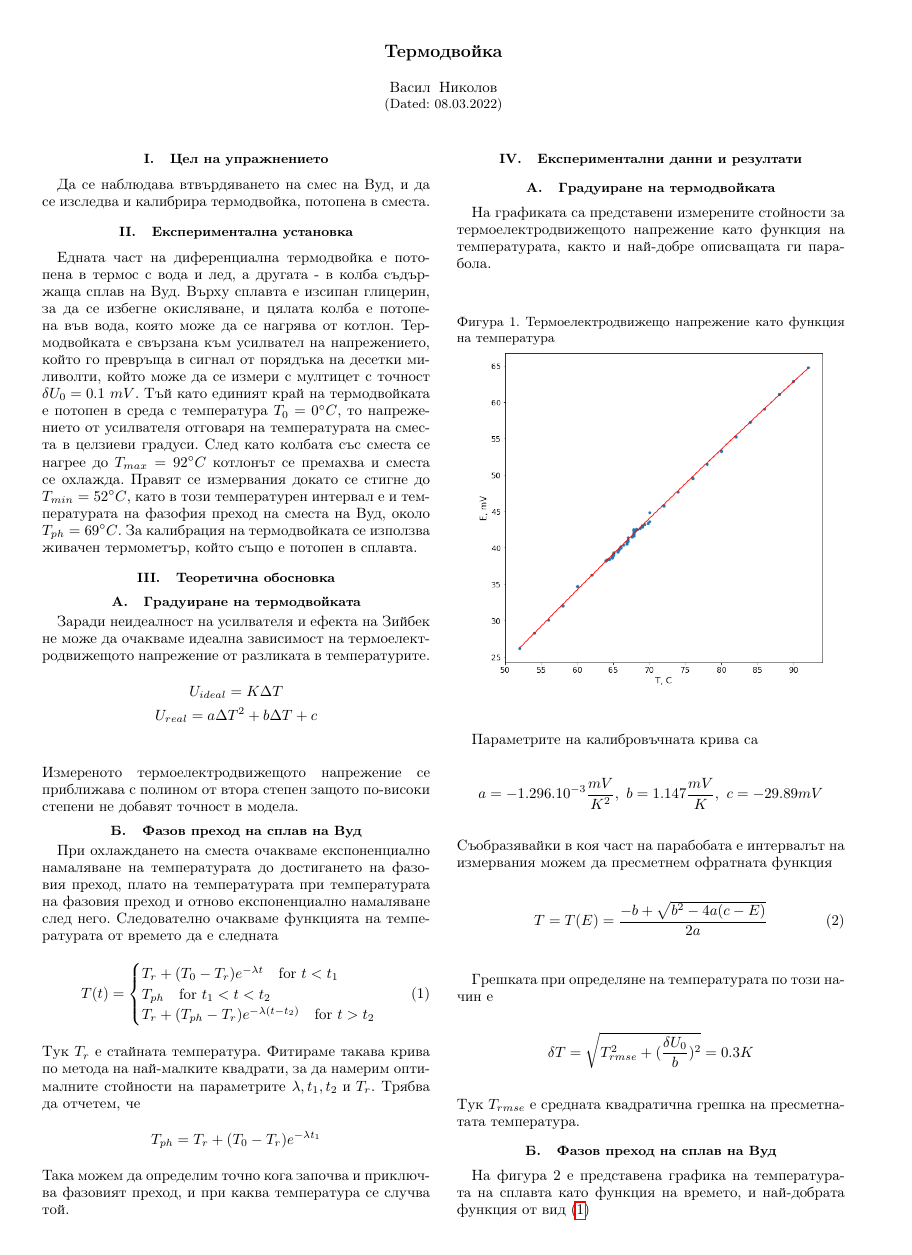
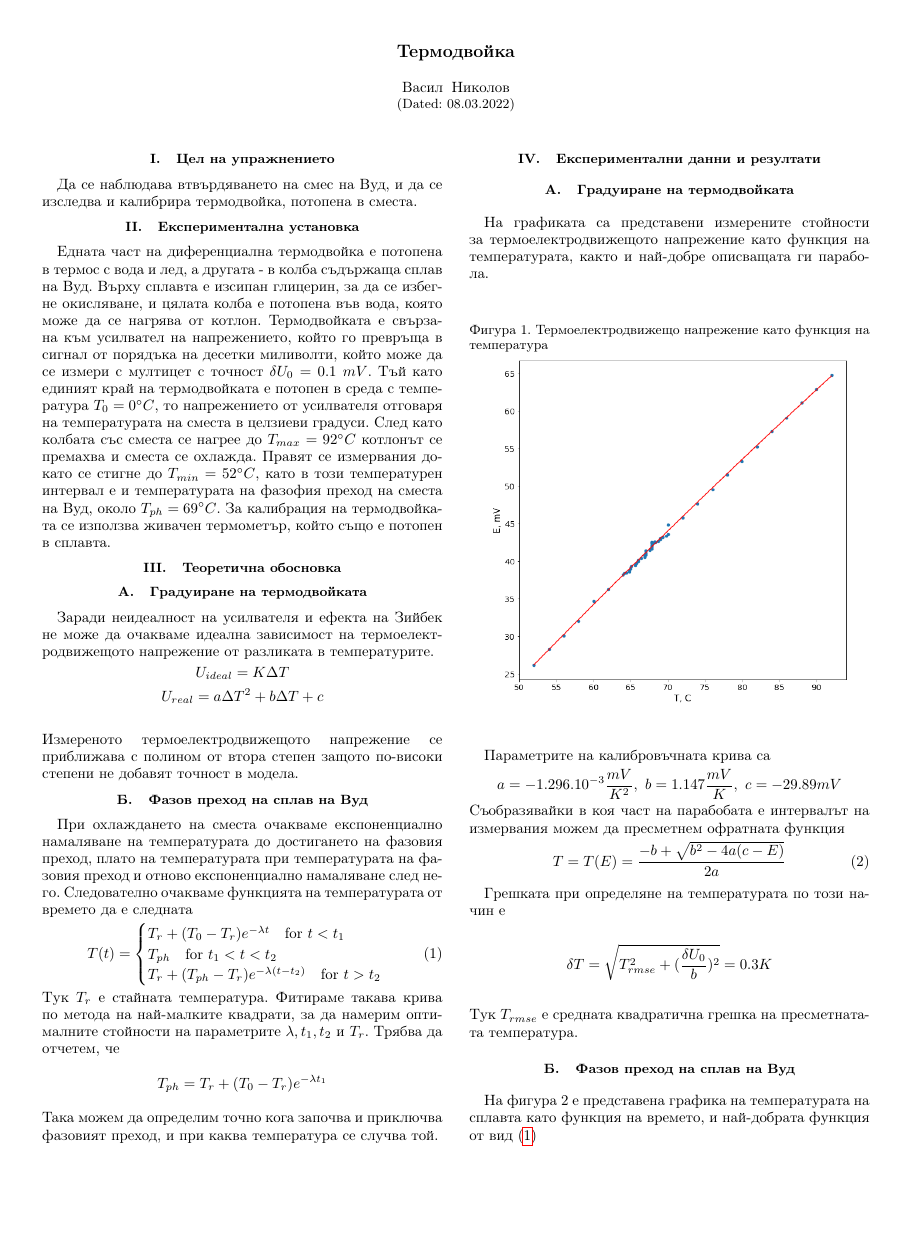
Before and after one commit to vasilNnikolov/mehanika_uprajneniq, a LaTeX paper (2_semestur/termodvoika/latexFiles/termodvoika.tex): page 1 of 2, the shorter picture padded with empty space. Compiled offline with pdfLaTeX.

Commit message:
formatting finished

```diff
--- a/2_semestur/termodvoika/latexFiles/termodvoika.tex
+++ b/2_semestur/termodvoika/latexFiles/termodvoika.tex
@@ -1,4 +1,9 @@
-\documentclass[aps, prb, twocolumn, a4paper, floatfix, reprint]{revtex4-2}
+%%\documentclass[aps, prb, twocolumn, a4paper]{revtex4-2}
+\documentclass[%
+ reprint,
+ amsmath,amssymb,
+ aps,
+]{revtex4-2}
 \usepackage{balance}
 \usepackage[%
     margin=10mm,% ако не си принтира 10мм не изглежда грозно, а може да събереш повече текст
@@ -22,12 +27,11 @@
 \usepackage[unicode=true,pdfusetitle]{hyperref}
 
 \usepackage[compact]{titlesec}
-\titlespacing{\section}{0pt}{2ex}{1ex}
-\titlespacing{\subsection}{0pt}{1ex}{0ex}
-\titlespacing{\subsubsection}{0pt}{0.5ex}{0ex}
 
 
 \begin{document}
+\setlength{\abovedisplayskip}{3pt}
+\setlength{\belowdisplayskip}{3pt}
 
 \title{Термодвойка}
 \author{Васил Николов}
```
Also changed, not shown: 2_semestur/termodvoika/latexFiles/termodvoika.pdf.
